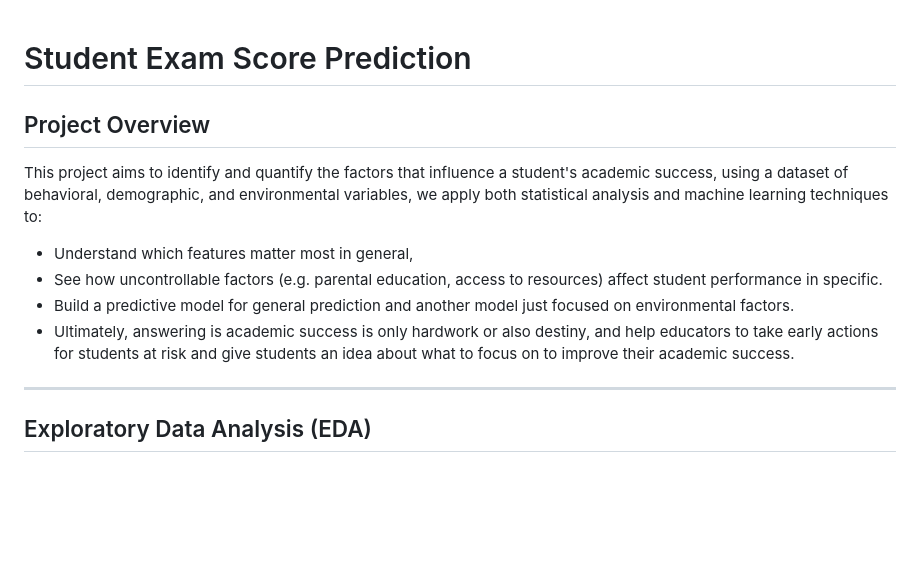
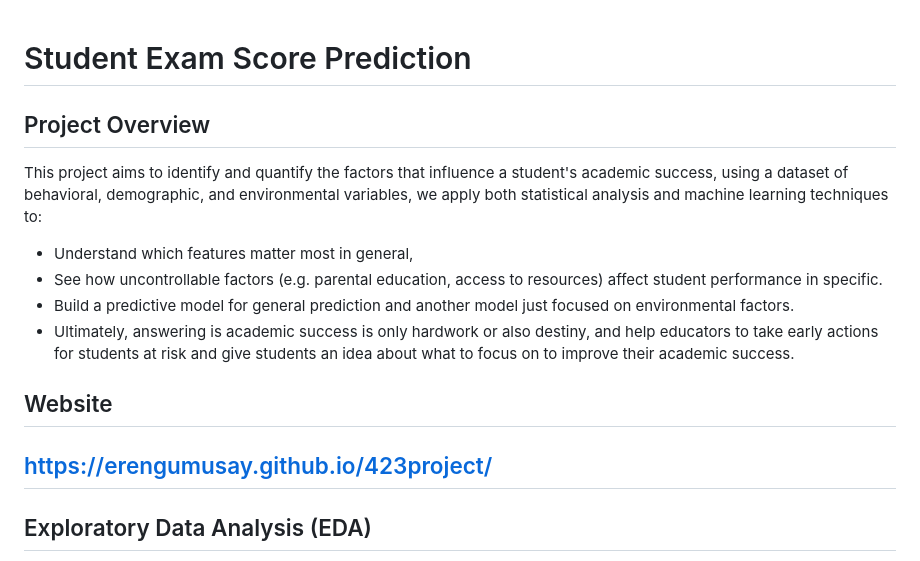
Before and after one commit to BILGI-IE-423/ie423-2024-2025-termproject-aiscream, a Markdown page: README.md, the part around the change. GitHub-like rendering; blank space fills up the shorter version.

```diff
--- a/README.md
+++ b/README.md
@@ -1,4 +1,5 @@
 #  Student Exam Score Prediction
+
 
 ##  Project Overview
 
@@ -8,7 +9,8 @@ This project aims to identify and quantify the factors that influence a student'
 - Build a predictive model for general prediction and another model just focused on environmental factors.
 - Ultimately, answering is academic success is only hardwork or also destiny, and help educators to take early actions for students at risk and give students an idea about what to focus on to improve their academic success.
 
-
+## Website
+https://erengumusay.github.io/423project/
 ---
 
 ##  Exploratory Data Analysis (EDA)
```
